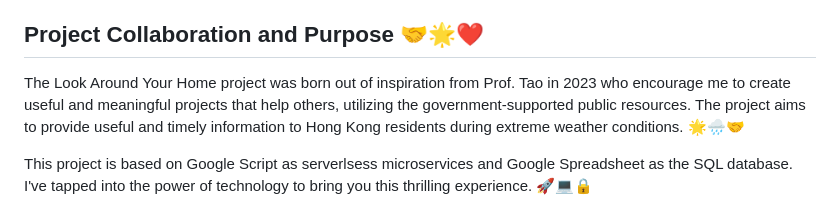
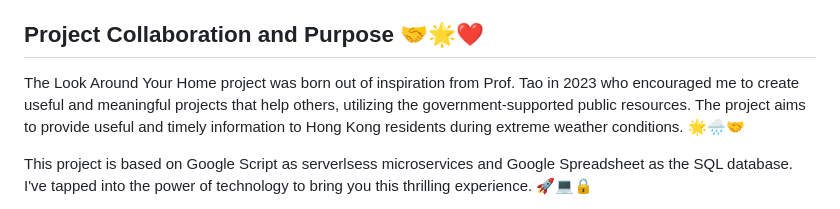
Before and after one commit to HenryHengLUO/Look-Around-Your-Home, a Markdown page: README.md, the part around the change. GitHub-like rendering.

```diff
--- a/README.md
+++ b/README.md
@@ -30,7 +30,7 @@ These extreme weather events, along with heavy rainfall, resulted in an all-time
 
 ## Project Collaboration and Purpose 🤝🌟❤️
 
-The Look Around Your Home project was born out of inspiration from Prof. Tao in 2023 who encourage me to create useful and meaningful projects that help others, utilizing the government-supported public resources. The project aims to provide useful and timely information to Hong Kong residents during extreme weather conditions. 🌟🌧️🤝
+The Look Around Your Home project was born out of inspiration from Prof. Tao in 2023 who encouraged me to create useful and meaningful projects that help others, utilizing the government-supported public resources. The project aims to provide useful and timely information to Hong Kong residents during extreme weather conditions. 🌟🌧️🤝
 
 This project is based on Google Script as serverlsess microservices and Google Spreadsheet as the SQL database. I've tapped into the power of technology to bring you this thrilling experience. 🚀💻🔒
 
```
